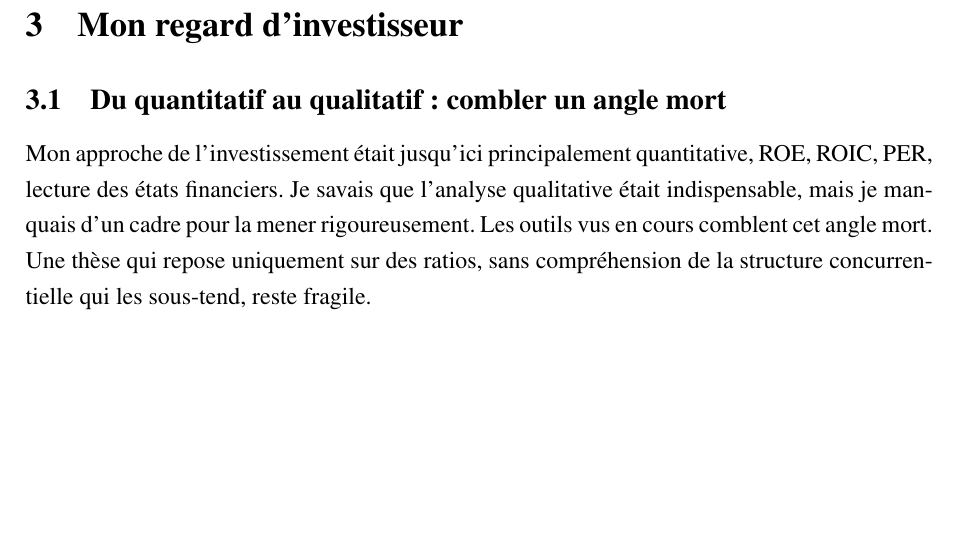
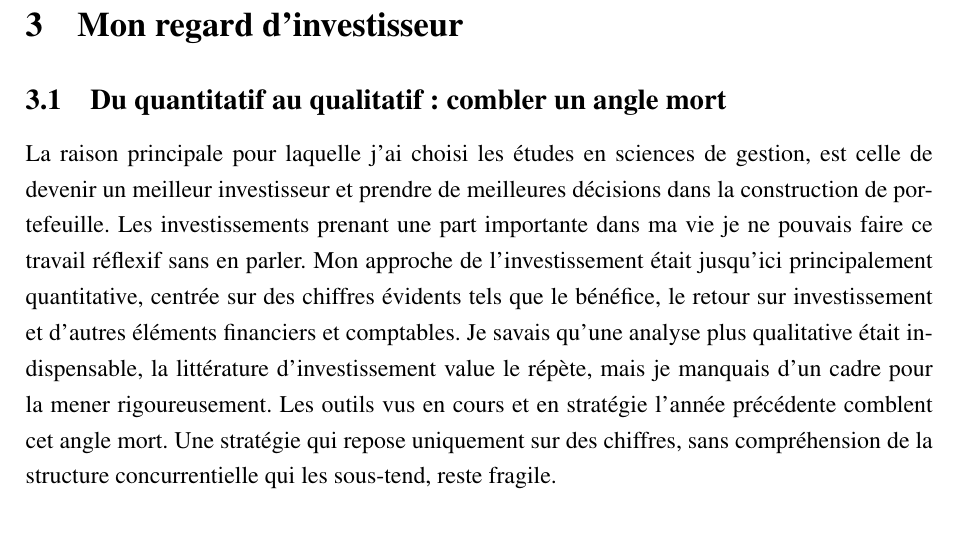
Before and after one commit to JeremSSJ/TRAVAIL-REFLEXIF-LATEX, a LaTeX document (main.tex): part of page 5 of 7, cut so that both start at the same text, the shorter picture padded with empty space. Compiled offline with pdfLaTeX.

Commit message:
wip
Co-authored-by: Copilot <copilot@github.com>

```diff
--- a/main.tex
+++ b/main.tex
@@ -196,14 +196,22 @@ que mes avantages sont acquis pour toujours.
 
 \subsection{Du quantitatif au qualitatif : combler un angle mort}
 
+La raison principale pour laquelle j'ai choisi
+les études en sciences de gestion, est celle de devenir un meilleur
+investisseur et prendre de meilleures décisions dans la construction de portefeuille.
+Les investissements prenant une part importante dans ma vie je ne pouvais faire
+ce travail réflexif sans en parler.
 Mon approche de l'investissement était jusqu'ici
-principalement quantitative, ROE, ROIC, PER, lecture des
-états financiers. Je savais que l'analyse qualitative était
-indispensable, mais je manquais d'un cadre pour la mener
-rigoureusement. Les outils vus en cours comblent cet angle
-mort. Une thèse qui repose uniquement sur des ratios, sans
-compréhension de la structure concurrentielle qui les sous-tend,
-reste fragile.
+principalement quantitative, centrée sur des chiffres évidents tels que le bénéfice, le
+retour sur investissement et d'autres éléments financiers et comptables.
+Je savais qu'une analyse plus qualitative était indispensable,
+la littérature d'investissement value le
+répète, mais je manquais d'un cadre pour la mener
+rigoureusement. Les outils vus en cours et en stratégie
+l'année précédente comblent cet angle mort.
+ Une stratégie qui repose uniquement sur des chiffres,
+sans compréhension de la structure
+concurrentielle qui les sous-tend, reste fragile.
 
 \subsection{5 Forces et VRIN pour évaluer le \textit{moat}}
 
```
